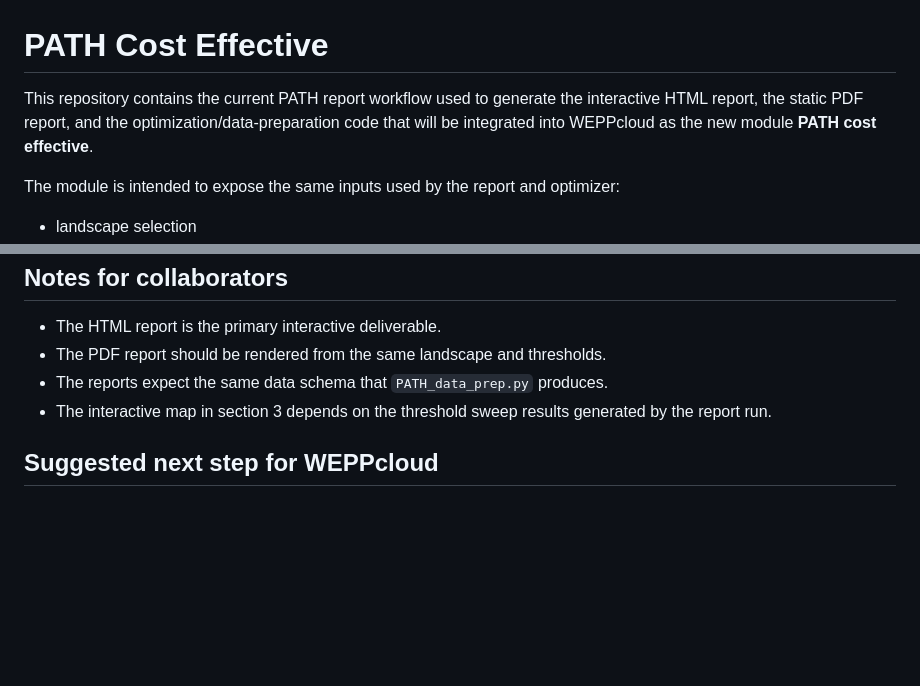
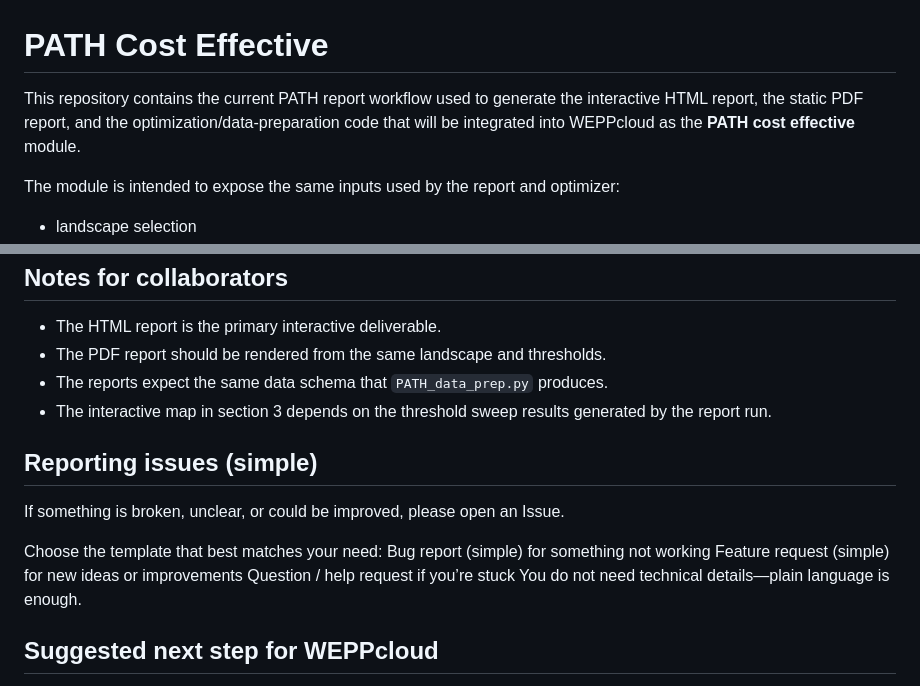
Before and after one commit to jackson-nakae/PATH-cost-effective, a Markdown page: README.md, 2 parts joined by grey strips. Rendered like a GitHub page; blank space fills up the shorter version.

Commit message:
Add simple issue reporting guidance to README

```diff
--- a/README.md
+++ b/README.md
@@ -1,6 +1,6 @@
 # PATH Cost Effective
 
-This repository contains the current PATH report workflow used to generate the interactive HTML report, the static PDF report, and the optimization/data-preparation code that will be integrated into WEPPcloud as the new module **PATH cost effective**.
+This repository contains the current PATH report workflow used to generate the interactive HTML report, the static PDF report, and the optimization/data-preparation code that will be integrated into WEPPcloud as the **PATH cost effective** module.
 
 The module is intended to expose the same inputs used by the report and optimizer:
 
@@ -127,6 +127,15 @@ These files are used to keep later renders and the interactive slider map consis
 - The reports expect the same data schema that `PATH_data_prep.py` produces.
 - The interactive map in section 3 depends on the threshold sweep results generated by the report run.
 
+## Reporting issues (simple)
+If something is broken, unclear, or could be improved, please open an Issue.
+
+Choose the template that best matches your need:
+Bug report (simple) for something not working
+Feature request (simple) for new ideas or improvements
+Question / help request if you’re stuck
+You do not need technical details—plain language is enough.
+
 ## Suggested next step for WEPPcloud
 
 Wrap the shared parameter contract behind the new PATH cost effective module so the interface can submit a single scenario definition to the optimization and report pipeline.
```
